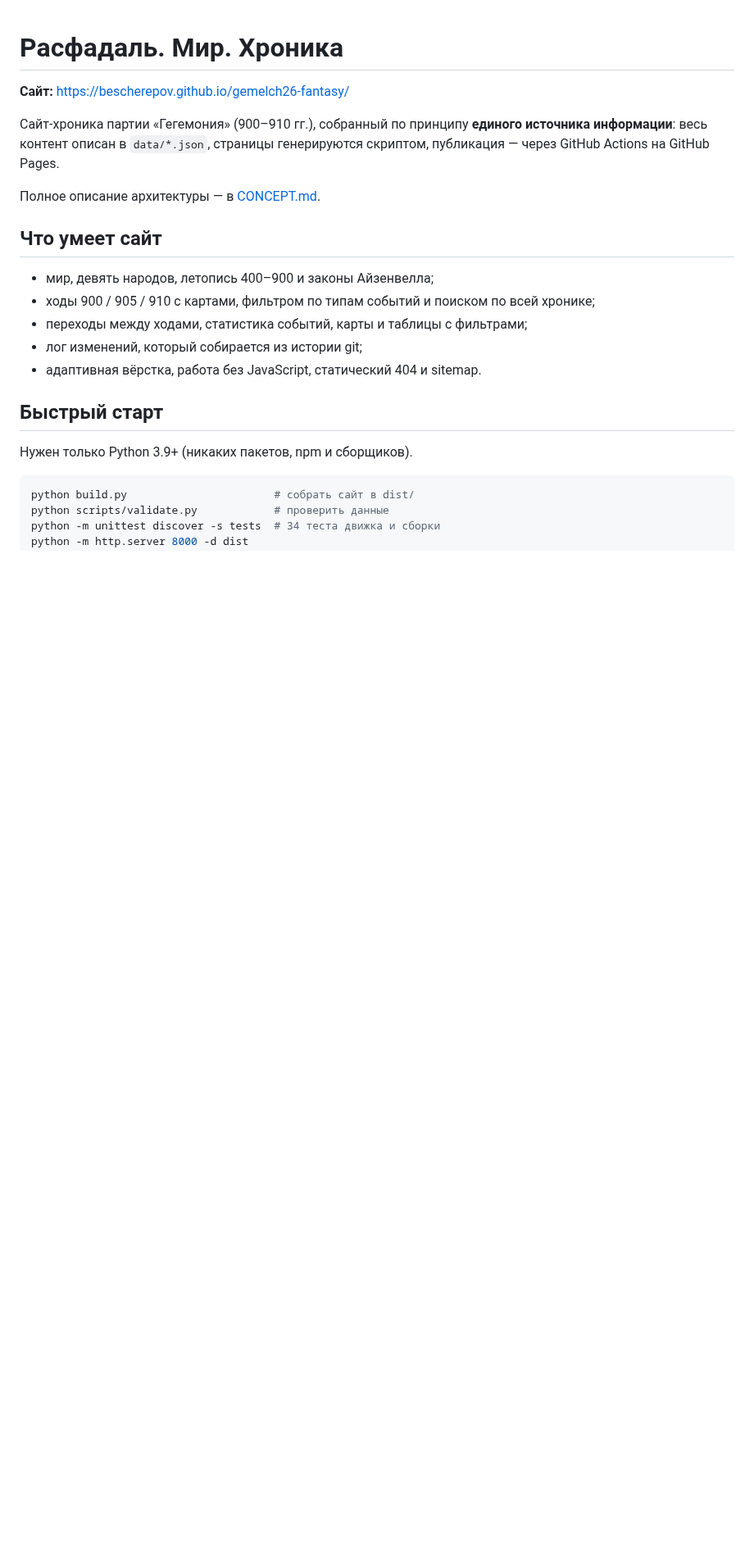
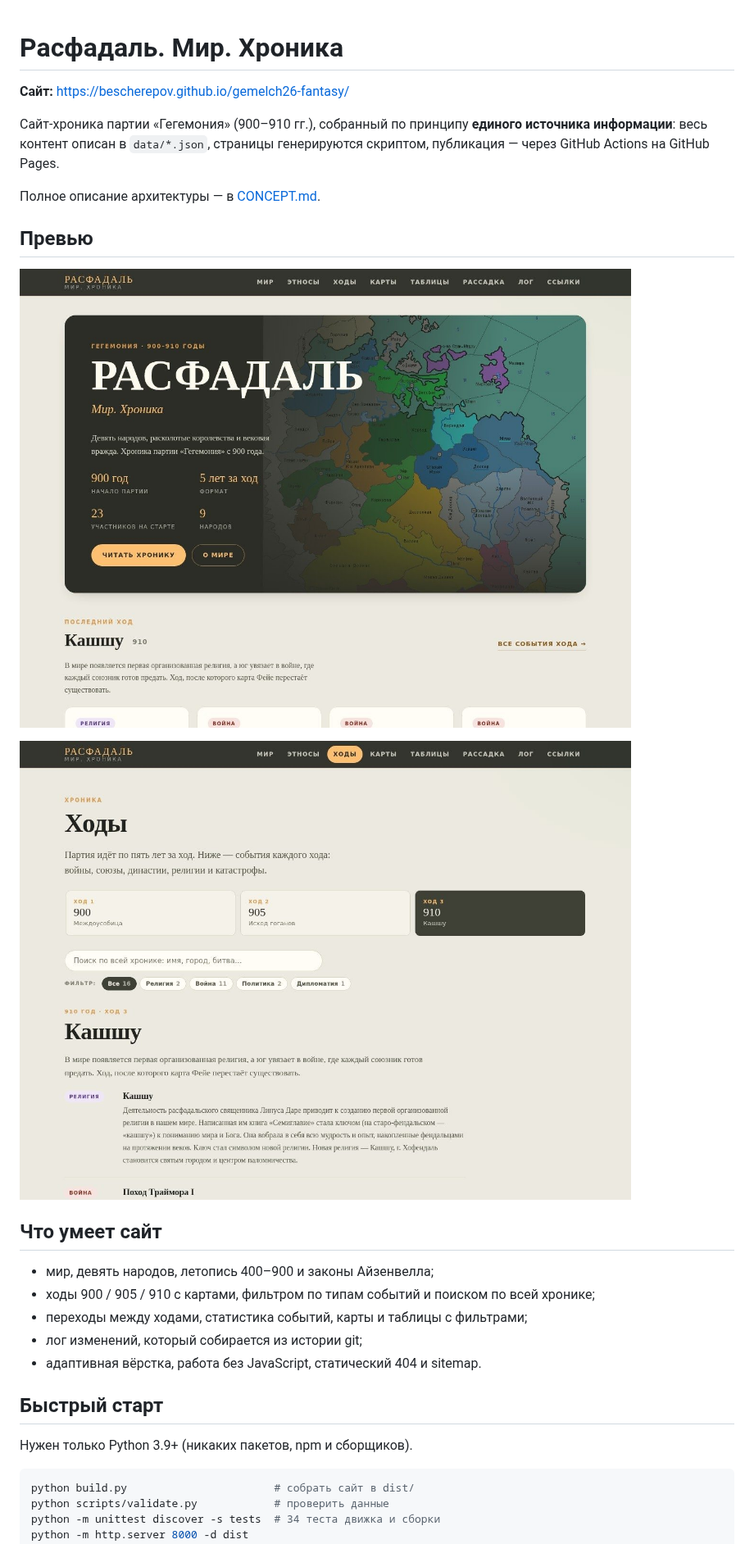
Before and after one commit to bescherepov/gemelch26-fantasy, a Markdown page: README.md, the part around the change. Shown at 82% size. GitHub-like rendering; pictures changed too: docs/preview-home.jpg (added), docs/preview-turns.jpg (added); blank space fills up the shorter version.

Commit message:
Превью для соцсетей и README, обновлены метаданные

```diff
--- a/README.md
+++ b/README.md
@@ -5,6 +5,12 @@
 Сайт-хроника партии «Гегемония» (900–910 гг.), собранный по принципу **единого источника информации**: весь контент описан в `data/*.json`, страницы генерируются скриптом, публикация — через GitHub Actions на GitHub Pages.
 
 Полное описание архитектуры — в [CONCEPT.md](CONCEPT.md).
+
+## Превью
+
+![Главная страница](docs/preview-home.jpg)
+
+![Ходы: поиск, фильтры и события](docs/preview-turns.jpg)
 
 ## Что умеет сайт
 
```
Also changed, not shown: CONCEPT.md (+2 -2 lines), assets/img/og.jpg (added), 1 other file.
